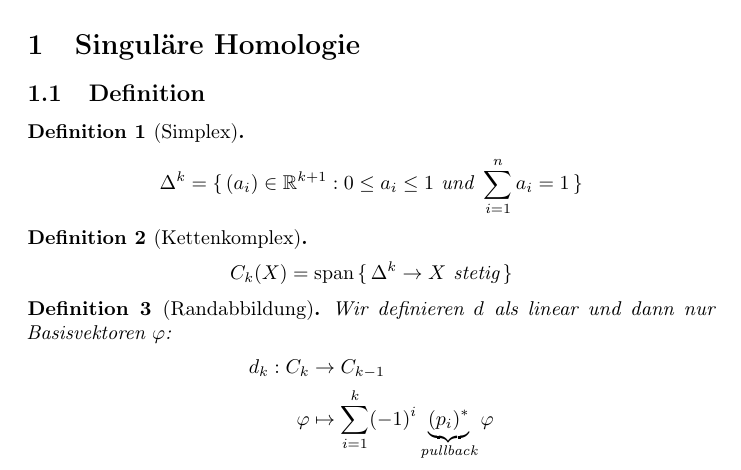
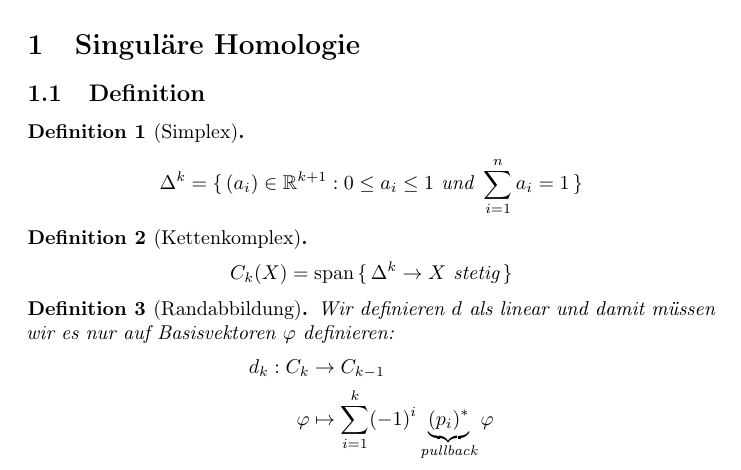
Before and after one commit to Askhor/Klausurvorbereitung-Algebraische-Topologie, a LaTeX document (Vorbereitung.tex): part of page 1 of 6, cut so that both start at the same text. Compiled offline with pdfLaTeX.

Commit message:
Randoperator besser erklärt

```diff
--- a/Vorbereitung.tex
+++ b/Vorbereitung.tex
@@ -110,7 +110,7 @@
 	\end{definition}
 
 	\begin{definition}[Randabbildung]
-		Wir definieren $d$ als linear und dann nur Basisvektoren $φ$:
+		Wir definieren $d$ als linear und damit müssen wir es nur auf Basisvektoren $φ$ definieren:
 		\begin{equation*}
 			\begin{split}
 				d_k: C_k &→ C_{k-1} \\
```
Also changed, not shown: Vorbereitung.pdf.
